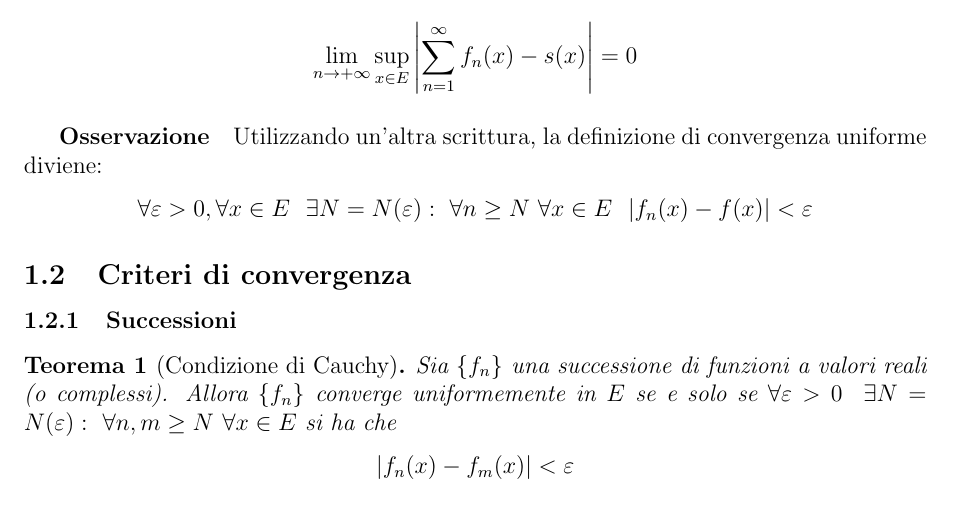
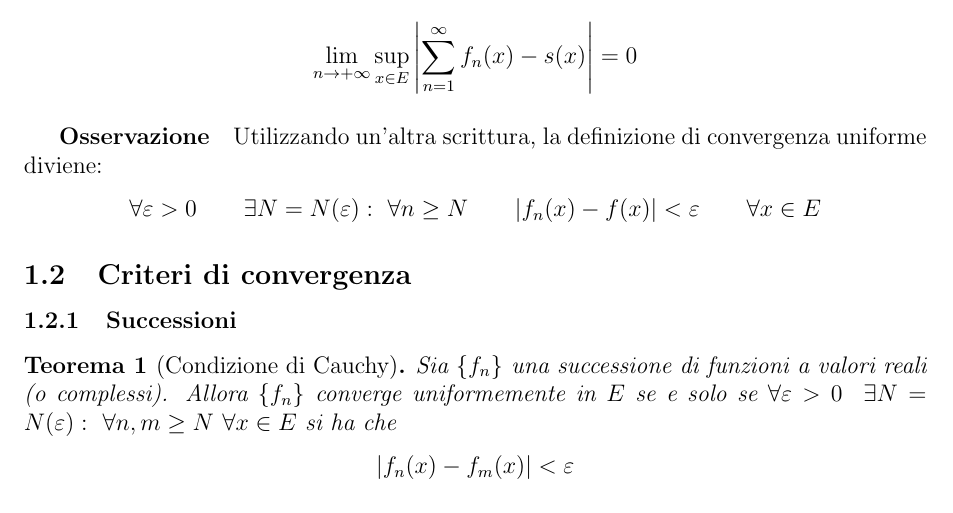
Before and after one commit to ruphy/analisiII, a LaTeX document (secondo-compitino.tex): part of page 4 of 15, cut so that both start at the same text. Compiled offline with pdfLaTeX.

Commit message:
fix another one
Signed-off-by: Riccardo Iaconelli <riccardo@kde.org>

```diff
--- a/secondo-compitino.tex
+++ b/secondo-compitino.tex
@@ -52,7 +52,7 @@ $$ \lim_{n\to+\infty}  \sup_{x \in E} \displaystyle \left|\sum_{n=1}^{\infty} f_
 \subparagraph*{Osservazione}
 
 Utilizzando un'altra scrittura, la definizione di convergenza uniforme diviene:
- $$\forall \varepsilon>0, \forall x \in E\ \ \exists N=N(\varepsilon):\ \forall n \geq N\ \forall x\in E\ \ |f_n(x) - f(x)| < \varepsilon$$
+ $$\forall \varepsilon>0\qquad \exists N=N(\varepsilon):\ \forall n \geq N\qquad |f_n(x) - f(x)| < \varepsilon\qquad \forall x\in E$$
 
 \subsection{Criteri di convergenza}
 
```
